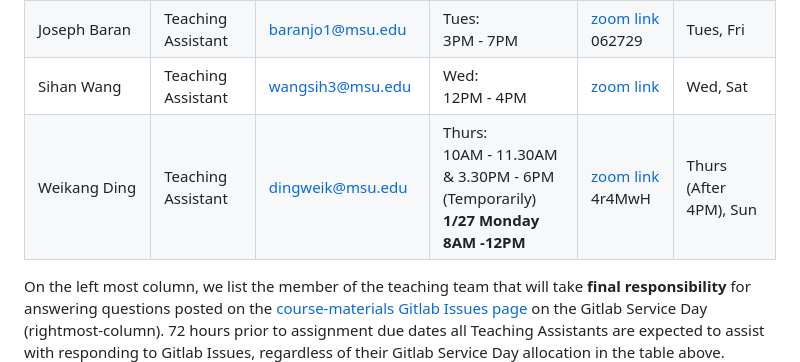
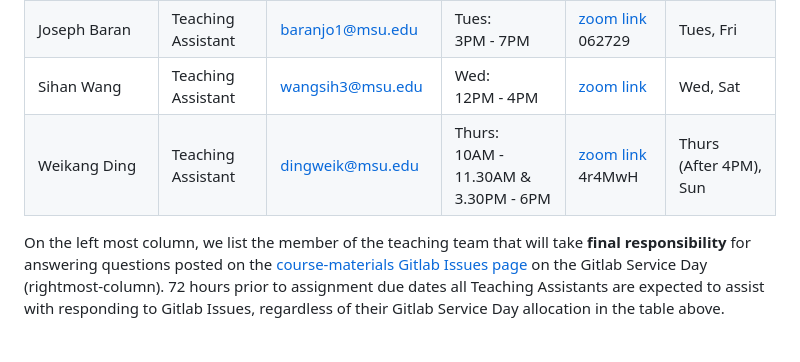
Before and after one commit to OmerSalihS/homework3new, a Markdown page: documents/teaching.md, the part around the change. GitHub-like rendering; blank space fills up the shorter version.

```diff
--- a/documents/teaching.md
+++ b/documents/teaching.md
@@ -13,7 +13,7 @@ The names, contact information, office hours, and for the teaching team are show
 | Hamzeh Alzweri | Teaching Assistant                     | alzwerih@msu.edu      | Mon:<br /> 11AM - 1:00PM & 1:35PM - 3:35PM | [zoom link](https://msu.zoom.us/s/97594501737)                           | Mon, Thurs (Before 4PM) |
 | Joseph Baran | Teaching Assistant                     | baranjo1@msu.edu | Tues:<br /> 3PM - 7PM | [zoom link](https://msu.zoom.us/j/5319715753) 062729 | Tues, Fri |
 | Sihan Wang | Teaching Assistant                     | wangsih3@msu.edu            | Wed:<br /> 12PM - 4PM | [zoom link](https://msu.zoom.us/j/5117940001) | Wed, Sat |
-| Weikang Ding | Teaching Assistant | dingweik@msu.edu | Thurs:<br /> 10AM - 11.30AM & 3.30PM - 6PM (Temporarily) <br /> **1/27 Monday 8AM -12PM** | [zoom link](https://msu.zoom.us/my/weikangdingmsu) 4r4MwH | Thurs (After 4PM), Sun |
+| Weikang Ding | Teaching Assistant | dingweik@msu.edu | Thurs:<br /> 10AM - 11.30AM & 3.30PM - 6PM | [zoom link](https://msu.zoom.us/my/weikangdingmsu) 4r4MwH | Thurs (After 4PM), Sun |
 
 On the left most column, we list the member of the teaching team that will take **final responsibility** for answering questions posted on the [course-materials Gitlab Issues page](https://gitlab.msu.edu/cse477-spring-2025/course-materials/-/issues) on the Gitlab Service Day (rightmost-column). 72 hours prior to assignment due dates all Teaching Assistants are expected to assist with responding to Gitlab Issues, regardless of their Gitlab Service Day allocation in the table above.
 
```
